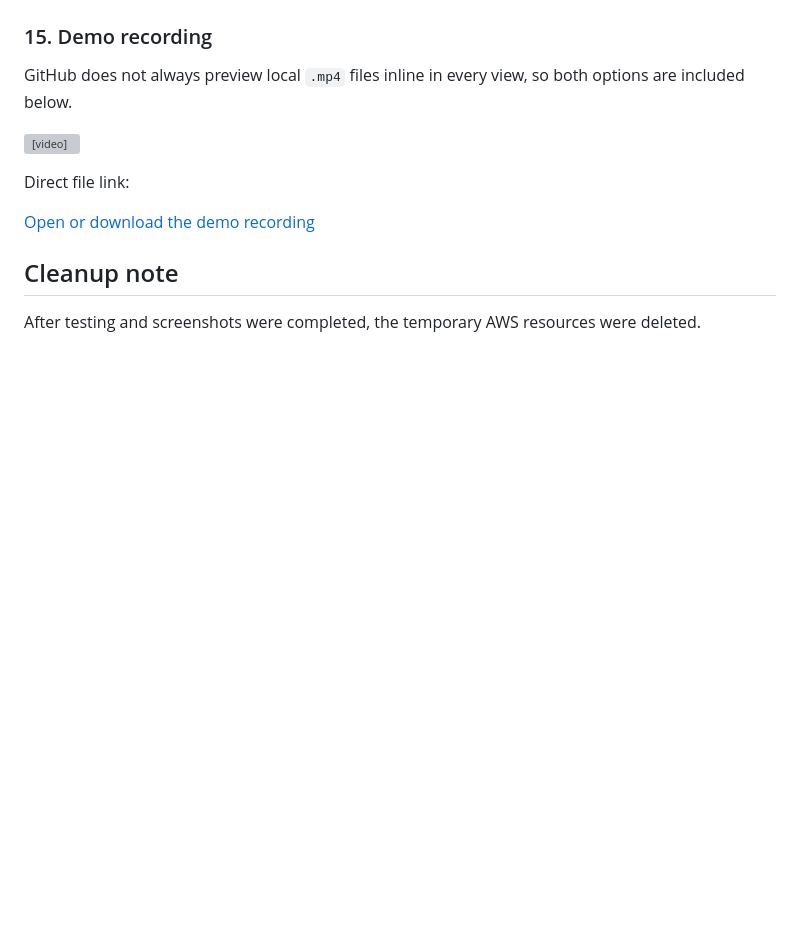
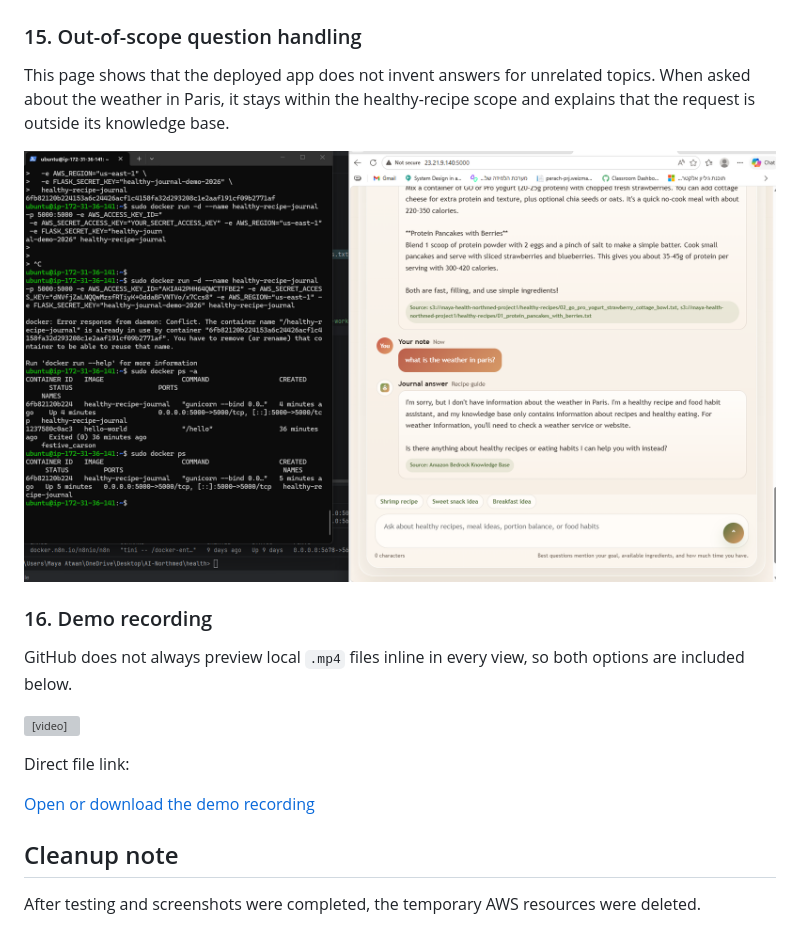
Before and after one commit to MayaAtwan/health, a Markdown page: README.md, the part around the change. Rendered like a GitHub page; pictures changed too: docs/screenshots/16-out-of-scope-question.png (added); blank space fills up the shorter version; grey boxes are pictures that could not be loaded.

Commit message:
Add out-of-scope behavior screenshot

```diff
--- a/README.md
+++ b/README.md
@@ -227,7 +227,12 @@ This page shows the app running publicly from the EC2 public IP and answering a
 
 ![Public EC2 app answer](docs/screenshots/14-public-ec2-app-answer.png)
 
-### 15. Demo recording
+### 15. Out-of-scope question handling
+This page shows that the deployed app does not invent answers for unrelated topics. When asked about the weather in Paris, it stays within the healthy-recipe scope and explains that the request is outside its knowledge base.
+
+![Out-of-scope question handling](docs/screenshots/16-out-of-scope-question.png)
+
+### 16. Demo recording
 GitHub does not always preview local `.mp4` files inline in every view, so both options are included below.
 
 <video controls src="docs/screenshots/15-public-ec2-demo-recording.mp4" width="900"></video>
```
